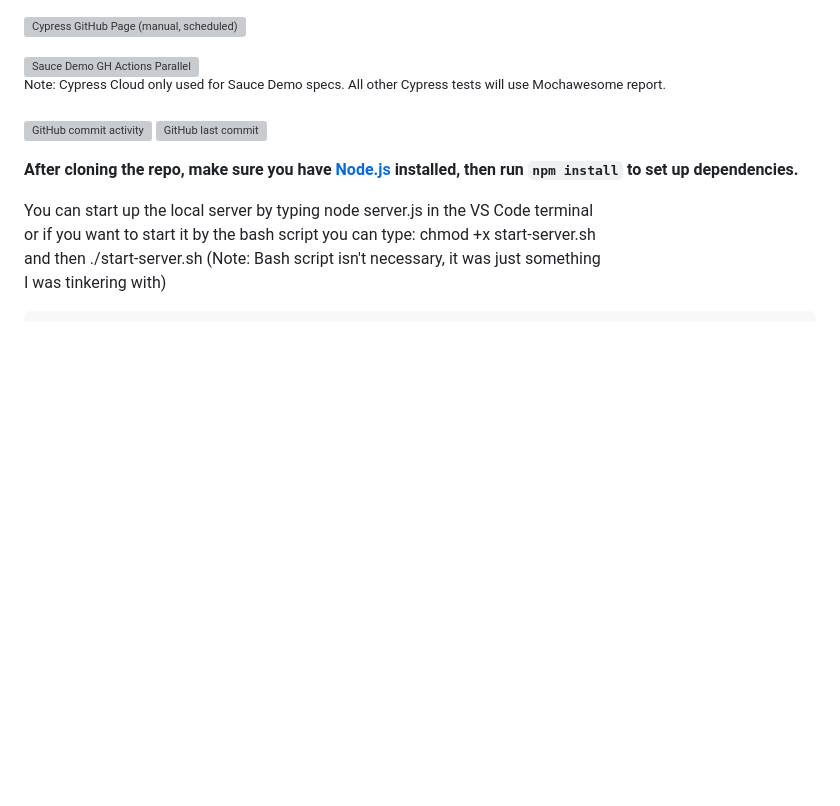
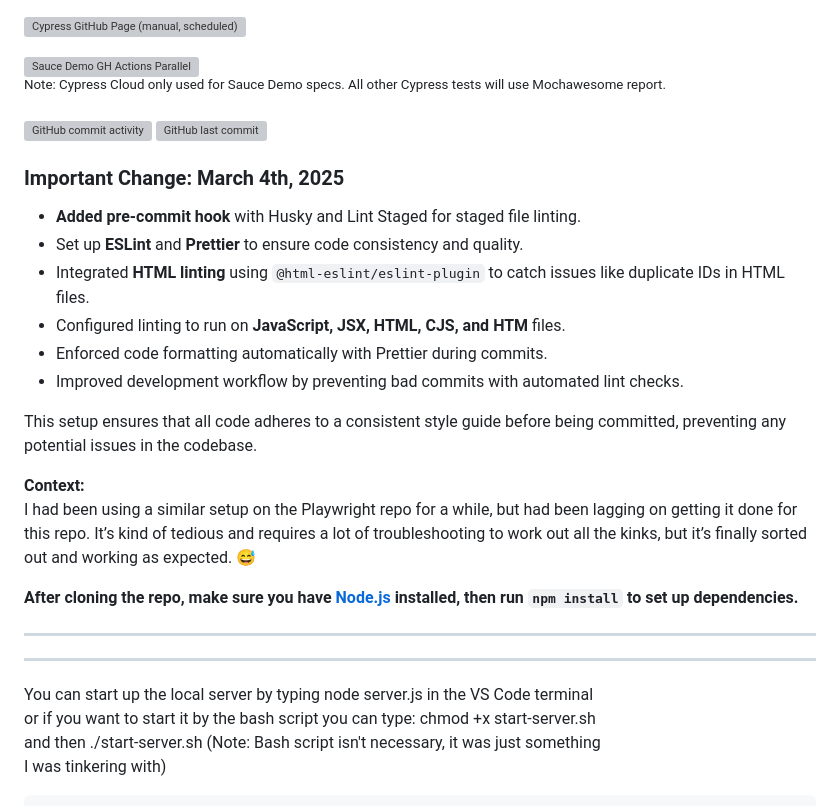
Before and after one commit to readytotest/readytotest.github.io, a Markdown page: README.md, the part around the change. Drawn GitHub-style; blank space fills up the shorter version; grey boxes are pictures that could not be loaded.

Commit message:
docs: update readme

```diff
--- a/README.md
+++ b/README.md
@@ -16,8 +16,24 @@
 [![GitHub commit activity](https://img.shields.io/github/commit-activity/t/readytotest/readytotest.github.io?style=social&color=%23FF69B4)](https://github.com/readytotest/readytotest.github.io/commits/main/)
 [![GitHub last commit](https://img.shields.io/github/last-commit/readytotest/readytotest.github.io?style=social)](https://github.com/readytotest/readytotest.github.io/commits/main/)
 
+### Important Change: March 4th, 2025
+
+- **Added pre-commit hook** with Husky and Lint Staged for staged file linting.
+- Set up **ESLint** and **Prettier** to ensure code consistency and quality.
+- Integrated **HTML linting** using `@html-eslint/eslint-plugin` to catch issues like duplicate IDs in HTML files.
+- Configured linting to run on **JavaScript, JSX, HTML, CJS, and HTM** files.
+- Enforced code formatting automatically with Prettier during commits.
+- Improved development workflow by preventing bad commits with automated lint checks.
+
+This setup ensures that all code adheres to a consistent style guide before being committed, preventing any potential issues in the codebase.
+
+**Context:**
+I had been using a similar setup on the Playwright repo for a while, but had been lagging on getting it done for this repo. It’s kind of tedious and requires a lot of troubleshooting to work out all the kinks, but it’s finally sorted out and working as expected. 😅
+
 **After cloning the repo, make sure you have [Node.js](https://nodejs.org/) installed, then run `npm install` to set up dependencies.**
 
+----------------------------------
+----------------------------------
 You can start up the local server by typing node server.js in the VS Code terminal
 <br>
 or if you want to start it by the bash script you can type: chmod +x start-server.sh
```
